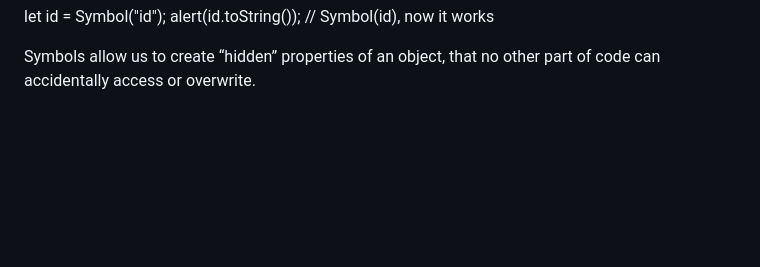
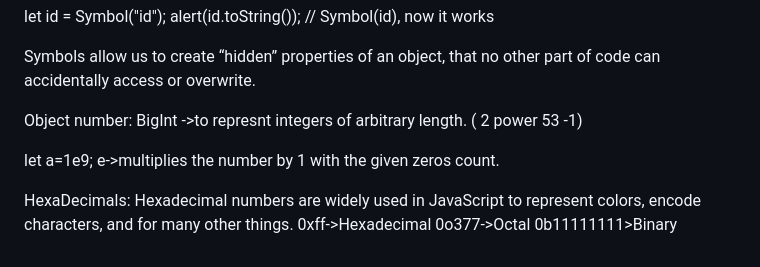
Before and after one commit to Swethabellan/KTT-Intern, a Markdown page: LEARNINGS/JAVASCRIPT/Readme.md, the part around the change. Drawn GitHub-style; blank space fills up the shorter version.

Commit message:
ktt-learnings

```diff
--- a/LEARNINGS/JAVASCRIPT/Readme.md
+++ b/LEARNINGS/JAVASCRIPT/Readme.md
@@ -389,3 +389,17 @@ let id = Symbol("id");
 alert(id.toString()); // Symbol(id), now it works
 
 Symbols allow us to create “hidden” properties of an object, that no other part of code can accidentally access or overwrite.
+
+
+Object number:
+BigInt ->to represnt integers of arbitrary length.
+( 2 power 53 -1)
+
+let a=1e9;
+e->multiplies the number by 1 with the given zeros count.
+
+HexaDecimals:
+Hexadecimal numbers are widely used in JavaScript to represent colors, encode characters, and for many other things.
+0xff->Hexadecimal
+0o377->Octal
+0b11111111>Binary
```
